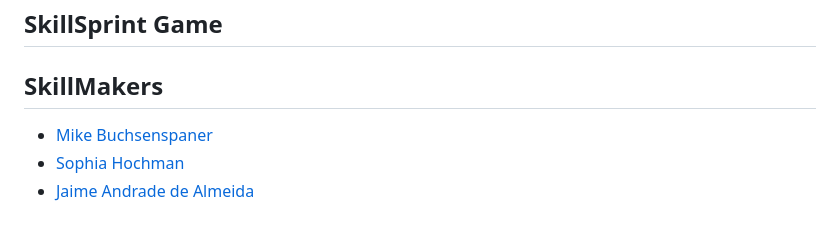
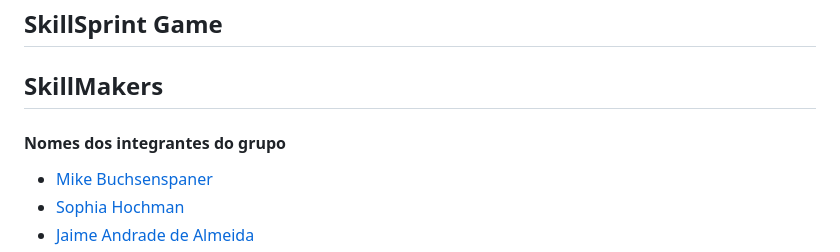
Before and after one commit to jjalmeidadev/skill-sprint-projeto, a Markdown page: documents/gdd.md, the part around the change. Drawn GitHub-style; blank space fills up the shorter version.

```diff
--- a/documents/gdd.md
+++ b/documents/gdd.md
@@ -7,7 +7,7 @@
 
 ## SkillSprint Game
 ## SkillMakers
-
+#### Nomes dos integrantes do grupo
 - <a href="https://www.linkedin.com/in/mike-buchsenspaner-445a2934b/">Mike Buchsenspaner
 - <a href="https://www.linkedin.com/in/sophia-hochman-b821a4346/?utm_source=share&utm_campaign=share_via&utm_content=profile&utm_medium=ios_app">Sophia Hochman
 - <a href="https://www.linkedin.com/in/jaime-andrade-de-almeida-0777ba2a5/">Jaime Andrade de Almeida
```
